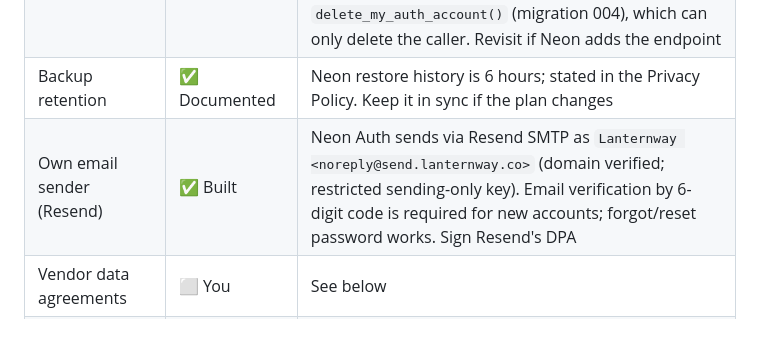
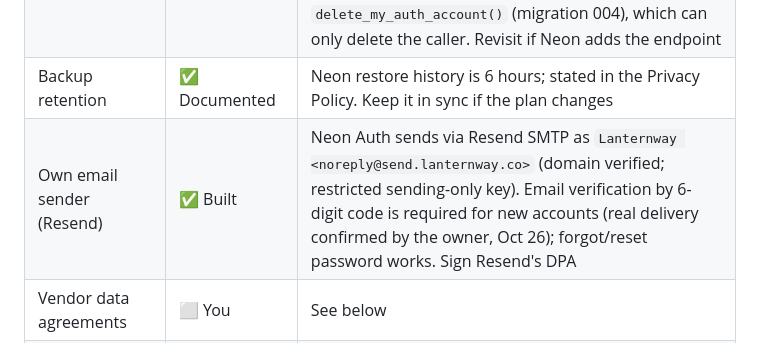
Before and after one commit to mrinfinitum/lanternway, a Markdown page: COMPLIANCE.md, the part around the change. Rendered like a GitHub page.

Commit message:
Compliance tracker: real email delivery confirmed
Co-Authored-By: Claude Opus 5.5 <noreply@anthropic.com>

```diff
--- a/COMPLIANCE.md
+++ b/COMPLIANCE.md
@@ -15,7 +15,7 @@ Last updated: Oct 26, 2026.
 | Data export | ✅ Built | Account & privacy → Download my data (JSON) |
 | Delete my account | ✅ Built | Password + "DELETE"; one transaction deletes family data (or just membership if others share the family), consents, and the sign-in account (sessions cascade); signs out. Neon's managed auth has no self-service delete endpoint, so the sign-in account is removed by `delete_my_auth_account()` (migration 004), which can only delete the caller. Revisit if Neon adds the endpoint |
 | Backup retention | ✅ Documented | Neon restore history is 6 hours; stated in the Privacy Policy. Keep it in sync if the plan changes |
-| Own email sender (Resend) | ✅ Built | Neon Auth sends via Resend SMTP as `Lanternway <noreply@send.lanternway.co>` (domain verified; restricted sending-only key). Email verification by 6-digit code is required for new accounts; forgot/reset password works. Sign Resend's DPA |
+| Own email sender (Resend) | ✅ Built | Neon Auth sends via Resend SMTP as `Lanternway <noreply@send.lanternway.co>` (domain verified; restricted sending-only key). Email verification by 6-digit code is required for new accounts (real delivery confirmed by the owner, Oct 26); forgot/reset password works. Sign Resend's DPA |
 | Vendor data agreements | ⬜ You | See below |
 | Breach response plan | 🟡 Draft | `docs/compliance/BREACH_RESPONSE.md`. Fill in names; counsel review |
 | Security headers + CSP | ✅ Built | `next.config.ts` |
```
